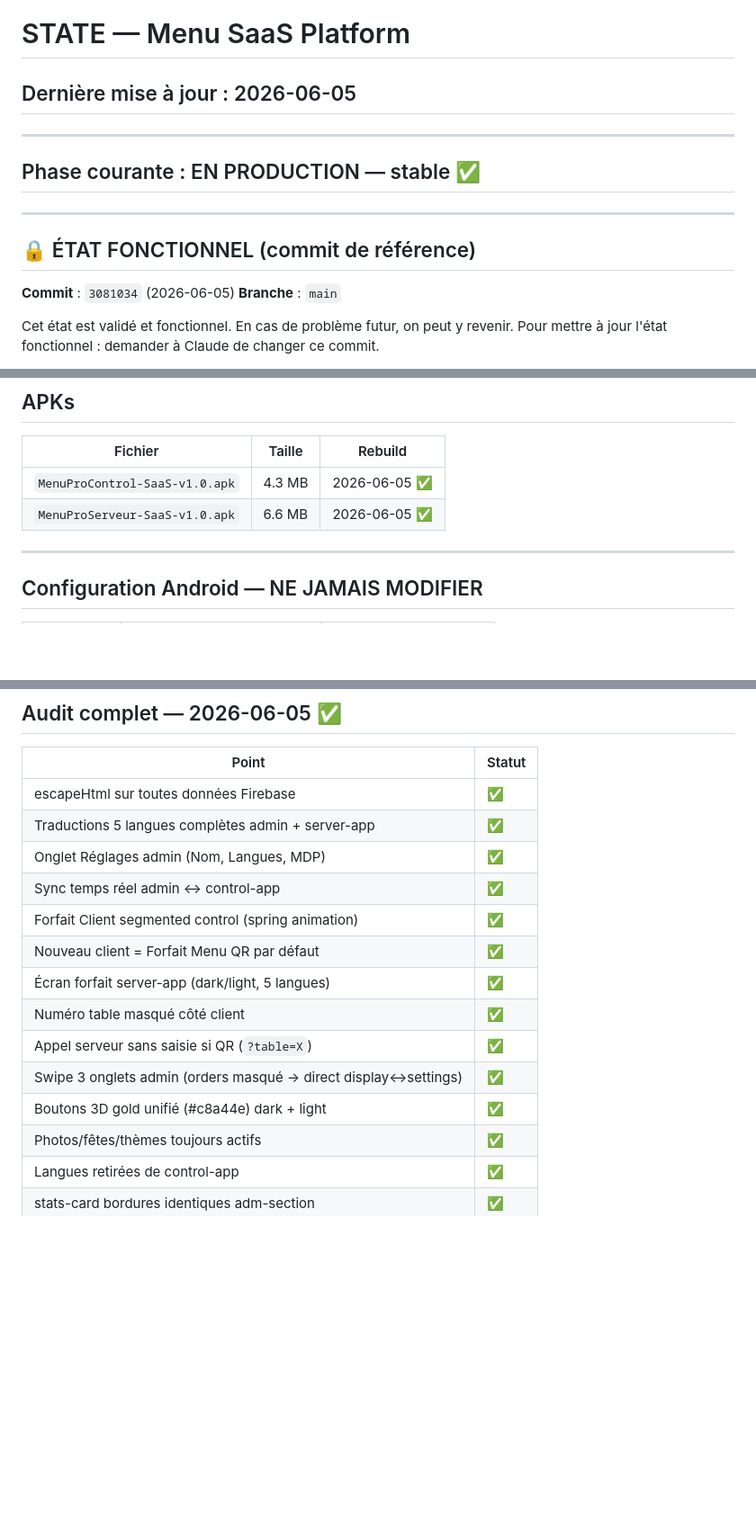
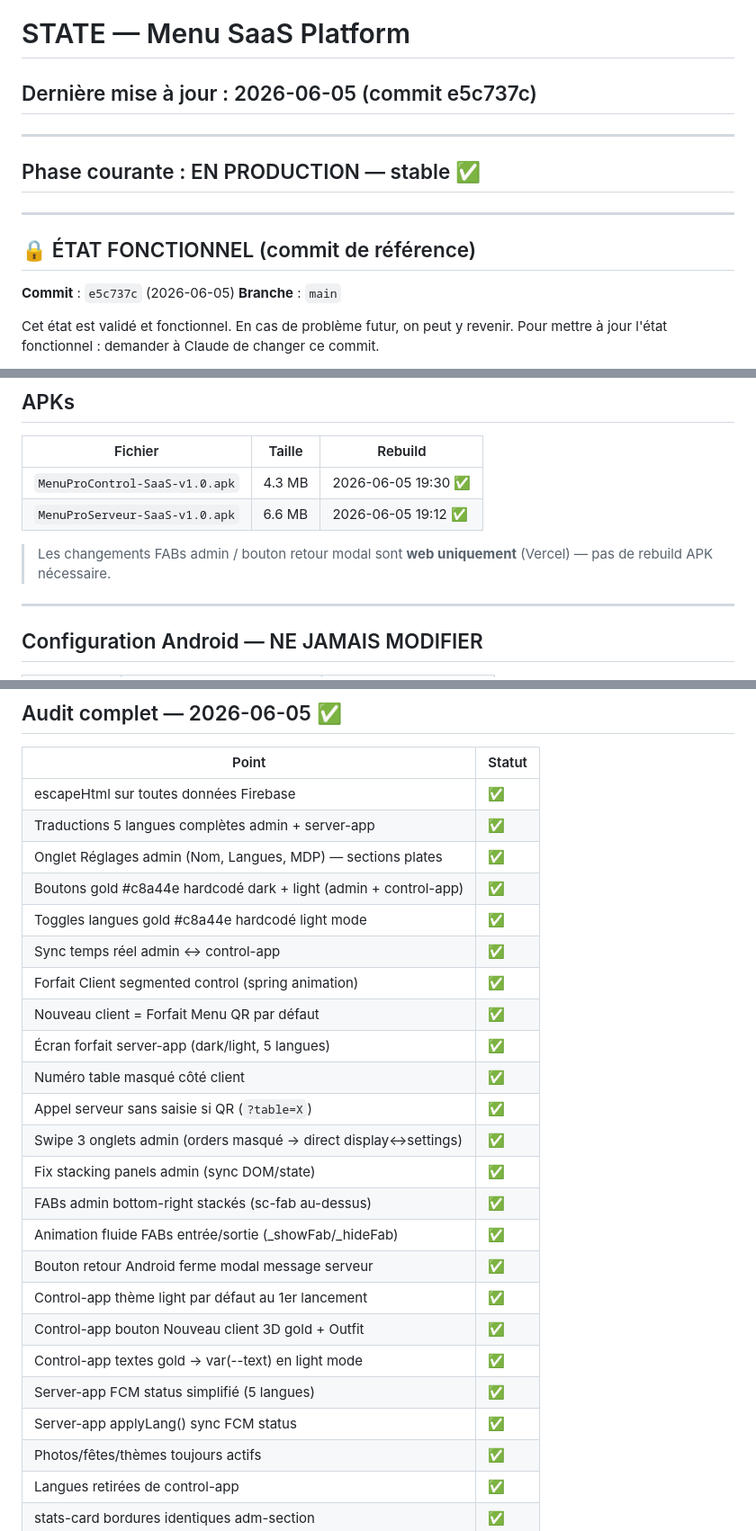
Before and after one commit to Cafe-elysee/menu-saas-platform, a Markdown page: STATE.md, 3 parts joined by grey strips. Shown at 90% size. GitHub-like rendering; blank space fills up the shorter version.

```diff
--- a/STATE.md
+++ b/STATE.md
@@ -1,5 +1,5 @@
 # STATE — Menu SaaS Platform
-## Dernière mise à jour : 2026-06-05
+## Dernière mise à jour : 2026-06-05 (commit e5c737c)
 
 ---
 
@@ -9,7 +9,7 @@
 
 ## 🔒 ÉTAT FONCTIONNEL (commit de référence)
 
-**Commit** : `3081034` (2026-06-05)
+**Commit** : `e5c737c` (2026-06-05)
 **Branche** : `main`
 
 Cet état est validé et fonctionnel. En cas de problème futur, on peut y revenir.
@@ -34,8 +34,10 @@ Pour mettre à jour l'état fonctionnel : demander à Claude de changer ce commi
 
 | Fichier | Taille | Rebuild |
 |---------|--------|---------|
-| `MenuProControl-SaaS-v1.0.apk` | 4.3 MB | 2026-06-05 ✅ |
-| `MenuProServeur-SaaS-v1.0.apk` | 6.6 MB | 2026-06-05 ✅ |
+| `MenuProControl-SaaS-v1.0.apk` | 4.3 MB | 2026-06-05 19:30 ✅ |
+| `MenuProServeur-SaaS-v1.0.apk` | 6.6 MB | 2026-06-05 19:12 ✅ |
+
+> Les changements FABs admin / bouton retour modal sont **web uniquement** (Vercel) — pas de rebuild APK nécessaire.
 
 ---
 
@@ -154,7 +179,9 @@ demoPage/                           → lecture + écriture publique
 |-------|--------|
 | escapeHtml sur toutes données Firebase | ✅ |
 | Traductions 5 langues complètes admin + server-app | ✅ |
-| Onglet Réglages admin (Nom, Langues, MDP) | ✅ |
+| Onglet Réglages admin (Nom, Langues, MDP) — sections plates | ✅ |
+| Boutons gold #c8a44e hardcodé dark + light (admin + control-app) | ✅ |
+| Toggles langues gold #c8a44e hardcodé light mode | ✅ |
 | Sync temps réel admin ↔ control-app | ✅ |
 | Forfait Client segmented control (spring animation) | ✅ |
 | Nouveau client = Forfait Menu QR par défaut | ✅ |
@@ -162,7 +189,15 @@ demoPage/                           → lecture + écriture publique
 | Numéro table masqué côté client | ✅ |
 | Appel serveur sans saisie si QR (`?table=X`) | ✅ |
 | Swipe 3 onglets admin (orders masqué → direct display↔settings) | ✅ |
-| Boutons 3D gold unifié (#c8a44e) dark + light | ✅ |
+| Fix stacking panels admin (sync DOM/state) | ✅ |
+| FABs admin bottom-right stackés (sc-fab au-dessus) | ✅ |
+| Animation fluide FABs entrée/sortie (_showFab/_hideFab) | ✅ |
+| Bouton retour Android ferme modal message serveur | ✅ |
+| Control-app thème light par défaut au 1er lancement | ✅ |
+| Control-app bouton Nouveau client 3D gold + Outfit | ✅ |
+| Control-app textes gold → var(--text) en light mode | ✅ |
+| Server-app FCM status simplifié (5 langues) | ✅ |
+| Server-app applyLang() sync FCM status | ✅ |
 | Photos/fêtes/thèmes toujours actifs | ✅ |
 | Langues retirées de control-app | ✅ |
 | stats-card bordures identiques adm-section | ✅ |
```
Also changed, not shown: other parts of STATE.md (+26 -3 lines).
